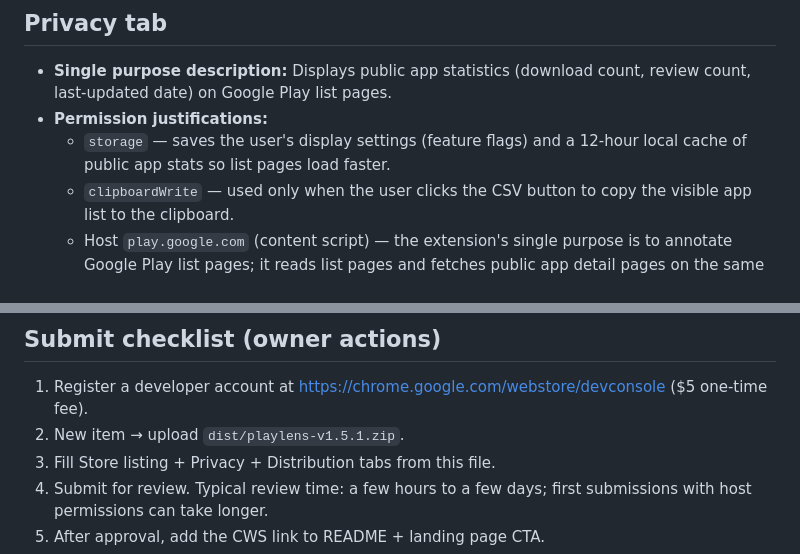
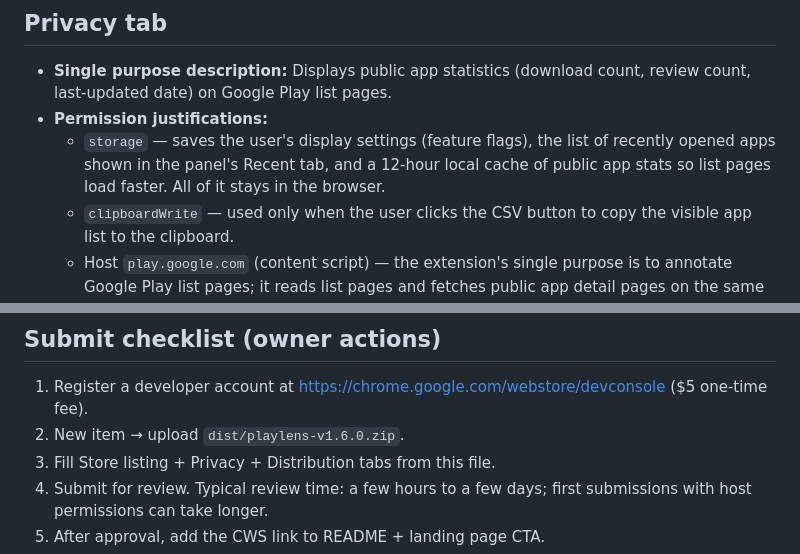
Before and after one commit to fighttechvn/playlens, a Markdown page: store/listing.md, 2 parts joined by grey strips. Rendered like a GitHub page.

```diff
--- a/store/listing.md
+++ b/store/listing.md
@@ -60,7 +66,7 @@ PlayLens is an independent project. It is not affiliated with, endorsed by, or s
 - **Single purpose description:**
   Displays public app statistics (download count, review count, last-updated date) on Google Play list pages.
 - **Permission justifications:**
-  - `storage` — saves the user's display settings (feature flags) and a 12-hour local cache of public app stats so list pages load faster.
+  - `storage` — saves the user's display settings (feature flags), the list of recently opened apps shown in the panel's Recent tab, and a 12-hour local cache of public app stats so list pages load faster. All of it stays in the browser.
   - `clipboardWrite` — used only when the user clicks the CSV button to copy the visible app list to the clipboard.
   - Host `play.google.com` (content script) — the extension's single purpose is to annotate Google Play list pages; it reads list pages and fetches public app detail pages on the same site. It never runs anywhere else.
 - **Remote code:** No, all code is packaged in the extension.
@@ -127,7 +135,7 @@ Every keyword describes something the extension actually does — no unrelated t
 ## Submit checklist (owner actions)
 
 1. Register a developer account at https://chrome.google.com/webstore/devconsole ($5 one-time fee).
-2. New item → upload `dist/playlens-v1.5.1.zip`.
+2. New item → upload `dist/playlens-v1.6.0.zip`.
 3. Fill Store listing + Privacy + Distribution tabs from this file.
 4. Submit for review. Typical review time: a few hours to a few days; first submissions with host permissions can take longer.
 5. After approval, add the CWS link to README + landing page CTA.
```
Also changed, not shown: other parts of store/listing.md (+11 -3 lines), README.md (+8 -0 lines), README.vi.md (+9 -1 lines), store/screenshot-1-panel.png, store/screenshot-2-cards.png, 9 other files.
